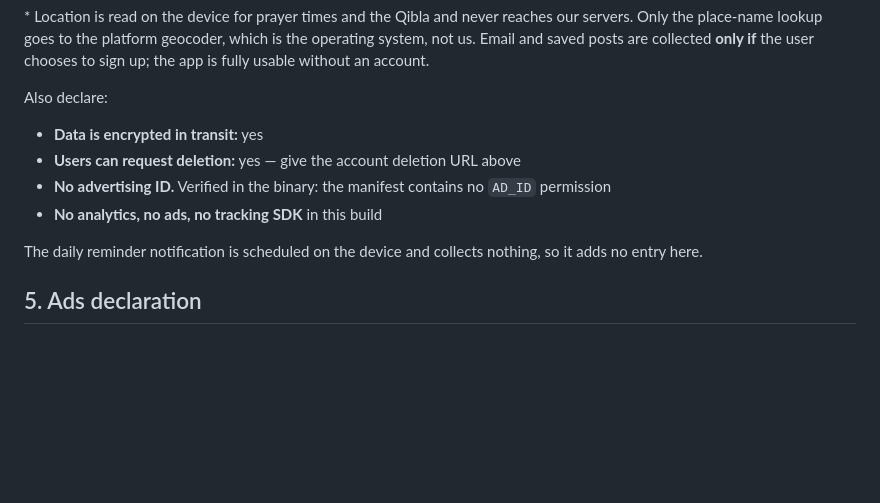
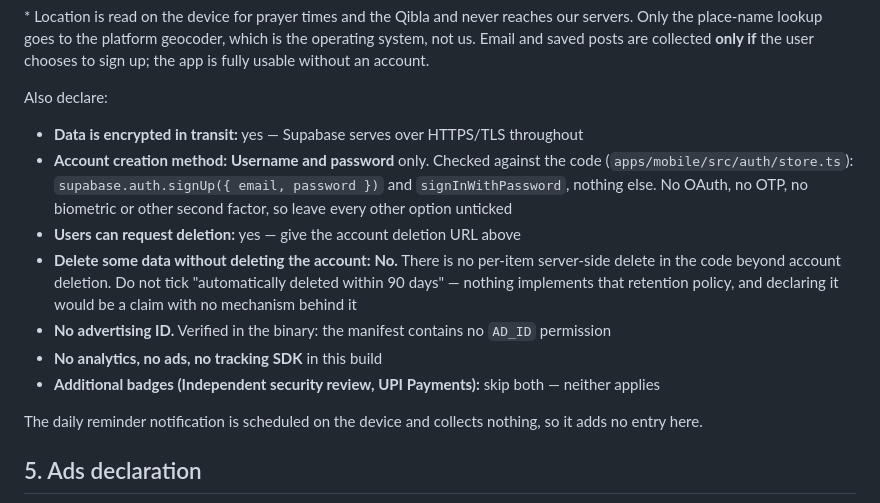
Before and after one commit to yassinerzk/react, a Markdown page: docs/PLAY-SUBMISSION.md, the part around the change. Rendered like a GitHub page; blank space fills up the shorter version.

Commit message:
Document the account-creation and data-deletion answers in Data safety
Checked apps/mobile/src/auth/store.ts: signUp and signInWithPassword only, so
the form answer is Username and password with every other method left unticked.

Also records No for per-item deletion without account deletion -- the 90-day
auto-delete option is a specific retention claim with no code behind it, so
ticking it would be inaccurate -- and that neither additional badge applies.

Co-Authored-By: Claude Sonnet 5 <noreply@anthropic.com>

```diff
--- a/docs/PLAY-SUBMISSION.md
+++ b/docs/PLAY-SUBMISSION.md
@@ -116,10 +116,18 @@ without an account.
 
 Also declare:
 
-- **Data is encrypted in transit:** yes
+- **Data is encrypted in transit:** yes — Supabase serves over HTTPS/TLS throughout
+- **Account creation method:** **Username and password** only. Checked against the code
+  (`apps/mobile/src/auth/store.ts`): `supabase.auth.signUp({ email, password })` and
+  `signInWithPassword`, nothing else. No OAuth, no OTP, no biometric or other second factor, so leave
+  every other option unticked
 - **Users can request deletion:** yes — give the account deletion URL above
+- **Delete some data without deleting the account:** **No.** There is no per-item server-side delete
+  in the code beyond account deletion. Do not tick "automatically deleted within 90 days" — nothing
+  implements that retention policy, and declaring it would be a claim with no mechanism behind it
 - **No advertising ID.** Verified in the binary: the manifest contains no `AD_ID` permission
 - **No analytics, no ads, no tracking SDK** in this build
+- **Additional badges (Independent security review, UPI Payments):** skip both — neither applies
 
 The daily reminder notification is scheduled on the device and collects nothing, so it adds no
 entry here.
```
